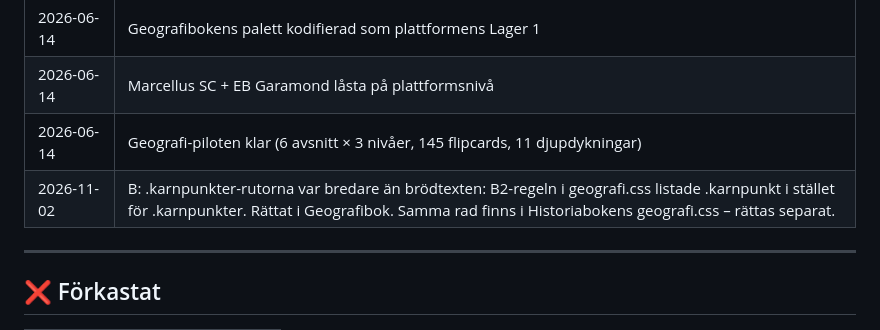
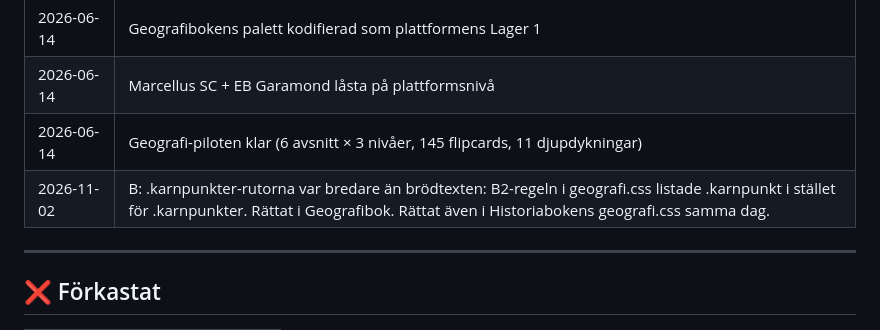
Before and after one commit to jb873/Geografibok, a Markdown page: PLATTFORMS-ANDRINGAR.md, the part around the change. Drawn GitHub-style.

Commit message:
PLATTFORMS-ANDRINGAR: .karnpunkter rättat även i Historiabok
Co-Authored-By: Claude Opus 5.5 <noreply@anthropic.com>

```diff
--- a/PLATTFORMS-ANDRINGAR.md
+++ b/PLATTFORMS-ANDRINGAR.md
@@ -89,7 +89,7 @@
 | 2026-06-14 | Geografibokens palett kodifierad som plattformens Lager 1 |
 | 2026-06-14 | Marcellus SC + EB Garamond låsta på plattformsnivå |
 | 2026-06-14 | Geografi-piloten klar (6 avsnitt × 3 nivåer, 145 flipcards, 11 djupdykningar) |
-| 2026-11-02 | B: .karnpunkter-rutorna var bredare än brödtexten: B2-regeln i geografi.css listade .karnpunkt i stället för .karnpunkter. Rättat i Geografibok. Samma rad finns i Historiabokens geografi.css – rättas separat. |
+| 2026-11-02 | B: .karnpunkter-rutorna var bredare än brödtexten: B2-regeln i geografi.css listade .karnpunkt i stället för .karnpunkter. Rättat i Geografibok. Rättat även i Historiabokens geografi.css samma dag. |
 
 ---
 
```
